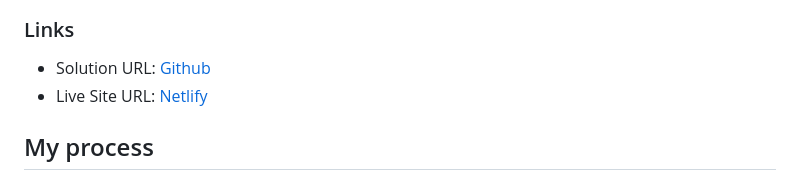
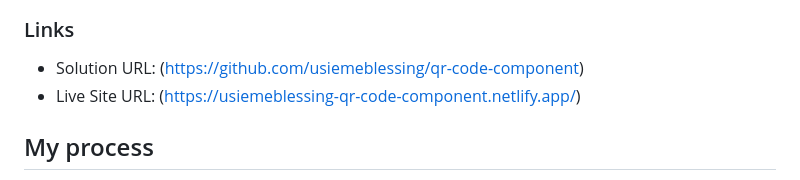
Before and after one commit to usiemeblessing/qr-code-component, a Markdown page: README.md, the part around the change. GitHub-like rendering.

Commit message:
modified files

```diff
--- a/README.md
+++ b/README.md
@@ -30,8 +30,8 @@ A simple and responsive QR code component featuring a centered card layout with
 
 ### Links
 
--   Solution URL: [Github](https://github.com/usiemeblessing/qr-code-component)
--   Live Site URL: [Netlify](https://usiemeblessing-qr-code-component.netlify.app/)
+-   Solution URL: (https://github.com/usiemeblessing/qr-code-component)
+-   Live Site URL: (https://usiemeblessing-qr-code-component.netlify.app/)
 
 ## My process
 
```
